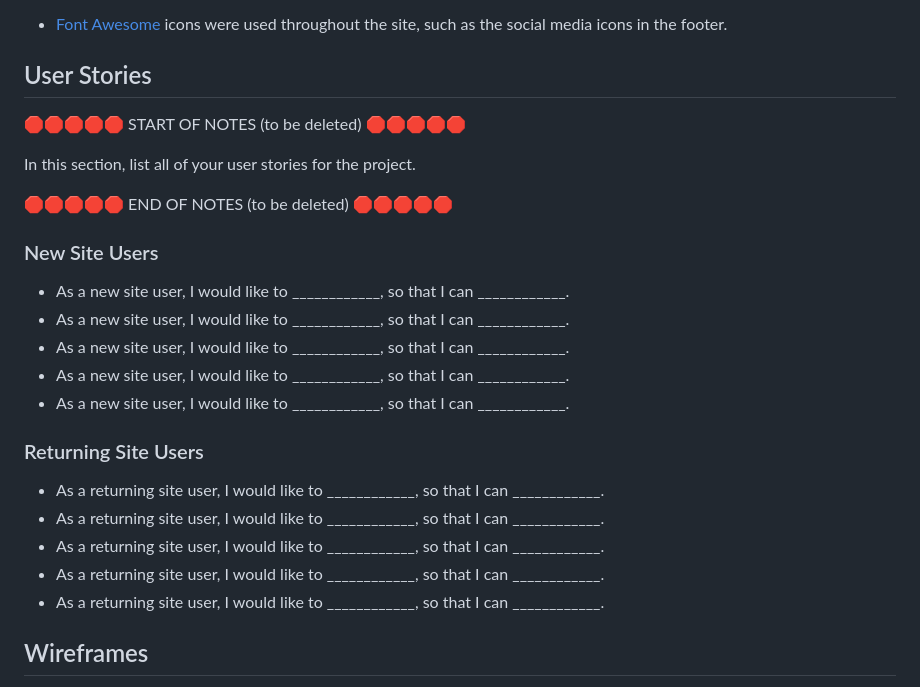
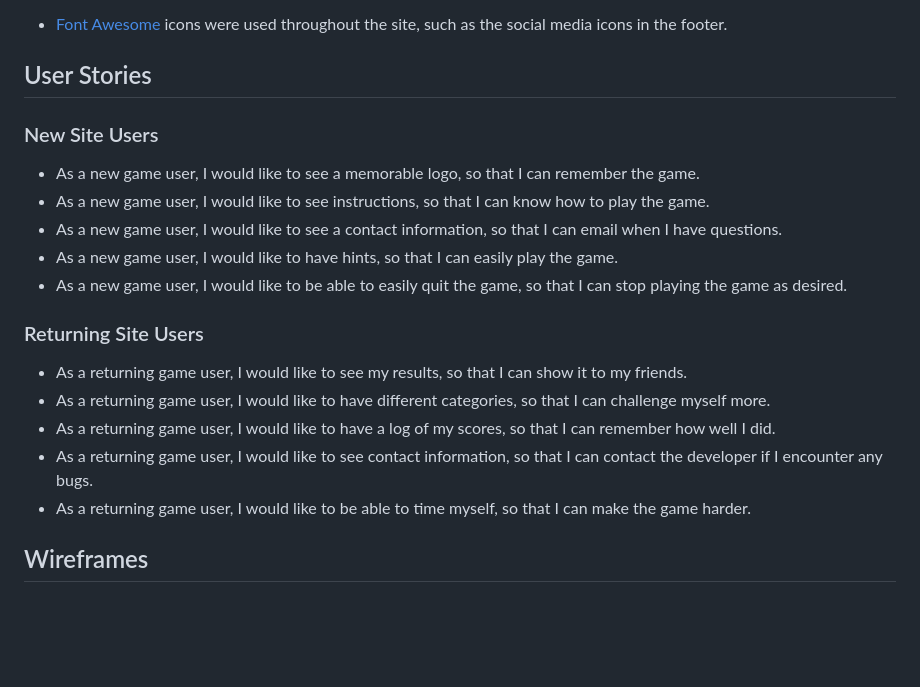
Before and after one commit to mikavir/rx-decode, a Markdown page: README.md, the part around the change. Drawn GitHub-style; blank space fills up the shorter version.

Commit message:
Add user stories

```diff
--- a/README.md
+++ b/README.md
@@ -108,27 +108,21 @@ Example:
 
 ## User Stories
 
-🛑🛑🛑🛑🛑 START OF NOTES (to be deleted) 🛑🛑🛑🛑🛑
-
-In this section, list all of your user stories for the project.
-
-🛑🛑🛑🛑🛑 END OF NOTES (to be deleted) 🛑🛑🛑🛑🛑
-
 ### New Site Users
 
-- As a new site user, I would like to ____________, so that I can ____________.
-- As a new site user, I would like to ____________, so that I can ____________.
-- As a new site user, I would like to ____________, so that I can ____________.
-- As a new site user, I would like to ____________, so that I can ____________.
-- As a new site user, I would like to ____________, so that I can ____________.
+- As a new game user, I would like to see a memorable logo, so that I can remember the game.
+- As a new game user, I would like to see instructions, so that I can know how to play the game.
+- As a new game user, I would like to see a contact information, so that I can email when I have questions.
+- As a new game user, I would like to have hints, so that I can easily play the game.
+- As a new game user, I would like to be able to easily quit the game, so that I can stop playing the game as desired.
 
 ### Returning Site Users
 
-- As a returning site user, I would like to ____________, so that I can ____________.
-- As a returning site user, I would like to ____________, so that I can ____________.
-- As a returning site user, I would like to ____________, so that I can ____________.
-- As a returning site user, I would like to ____________, so that I can ____________.
-- As a returning site user, I would like to ____________, so that I can ____________.
+- As a returning game user, I would like to see my results, so that I can show it to my friends.
+- As a returning game user, I would like to have different categories, so that I can challenge myself more.
+- As a returning game user, I would like to have a log of my scores, so that I can remember how well I did.
+- As a returning game user, I would like to see contact information, so that I can contact the developer if I encounter any bugs.
+- As a returning game user, I would like to be able to time myself, so that I can make the game harder.
 
 ## Wireframes
 
```
